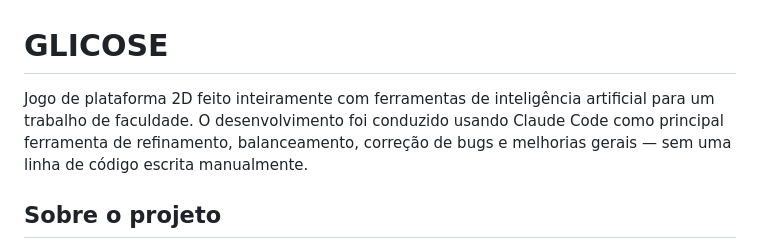
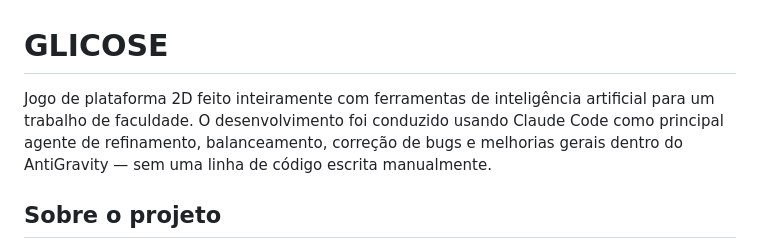
Before and after one commit to CaioVinyx/glicose---projeto-faculdade---IA-, a Markdown page: README.md, the part around the change. GitHub-like rendering.

Commit message:
Atualização descrição
Updated description to clarify the use of AntiGravity in development.

```diff
--- a/README.md
+++ b/README.md
@@ -1,6 +1,6 @@
 # GLICOSE
 
-Jogo de plataforma 2D feito inteiramente com ferramentas de inteligência artificial para um trabalho de faculdade. O desenvolvimento foi conduzido usando Claude Code como principal ferramenta de refinamento, balanceamento, correção de bugs e melhorias gerais — sem uma linha de código escrita manualmente.
+Jogo de plataforma 2D feito inteiramente com ferramentas de inteligência artificial para um trabalho de faculdade. O desenvolvimento foi conduzido usando Claude Code como principal agente de refinamento, balanceamento, correção de bugs e melhorias gerais dentro do AntiGravity — sem uma linha de código escrita manualmente.
 
 ## Sobre o projeto
 
```
